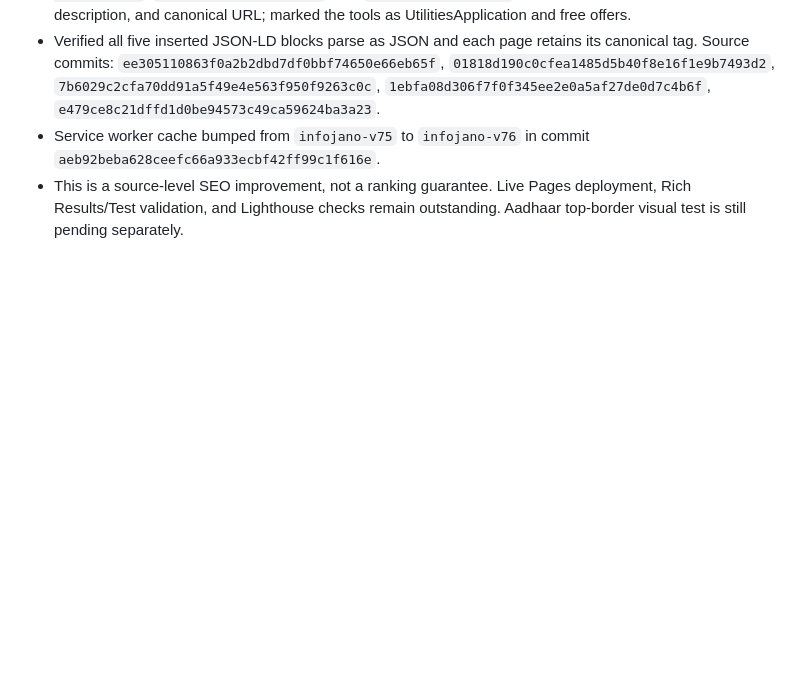
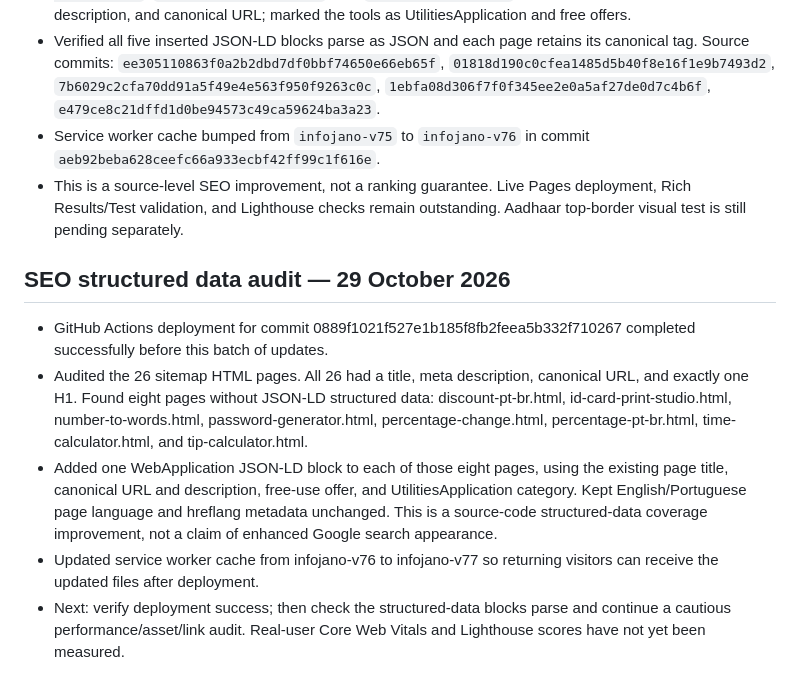
Before and after one commit to barsulkhan/InfoJano, a Markdown page: InfoJano_Smart_Master_Project_LATEST_2026-10-28.md, the part around the change. Drawn GitHub-style; blank space fills up the shorter version.

Commit message:
Record structured data coverage audit and eight page updates

```diff
--- a/InfoJano_Smart_Master_Project_LATEST_2026-10-28.md
+++ b/InfoJano_Smart_Master_Project_LATEST_2026-10-28.md
@@ -478,3 +478,11 @@ Updated: 29 October 2026
 - Verified all five inserted JSON-LD blocks parse as JSON and each page retains its canonical tag. Source commits: `ee305110863f0a2b2dbd7df0bbf74650e66eb65f`, `01818d190c0cfea1485d5b40f8e16f1e9b7493d2`, `7b6029c2cfa70dd91a5f49e4e563f950f9263c0c`, `1ebfa08d306f7f0f345ee2e0a5af27de0d7c4b6f`, `e479ce8c21dffd1d0be94573c49ca59624ba3a23`.
 - Service worker cache bumped from `infojano-v75` to `infojano-v76` in commit `aeb92beba628ceefc66a933ecbf42ff99c1f616e`.
 - This is a source-level SEO improvement, not a ranking guarantee. Live Pages deployment, Rich Results/Test validation, and Lighthouse checks remain outstanding. Aadhaar top-border visual test is still pending separately.
+
+
+## SEO structured data audit — 29 October 2026
+- GitHub Actions deployment for commit 0889f1021f527e1b185f8fb2feea5b332f710267 completed successfully before this batch of updates.
+- Audited the 26 sitemap HTML pages. All 26 had a title, meta description, canonical URL, and exactly one H1. Found eight pages without JSON-LD structured data: discount-pt-br.html, id-card-print-studio.html, number-to-words.html, password-generator.html, percentage-change.html, percentage-pt-br.html, time-calculator.html, and tip-calculator.html.
+- Added one WebApplication JSON-LD block to each of those eight pages, using the existing page title, canonical URL and description, free-use offer, and UtilitiesApplication category. Kept English/Portuguese page language and hreflang metadata unchanged. This is a source-code structured-data coverage improvement, not a claim of enhanced Google search appearance.
+- Updated service worker cache from infojano-v76 to infojano-v77 so returning visitors can receive the updated files after deployment.
+- Next: verify deployment success; then check the structured-data blocks parse and continue a cautious performance/asset/link audit. Real-user Core Web Vitals and Lighthouse scores have not yet been measured.
```
